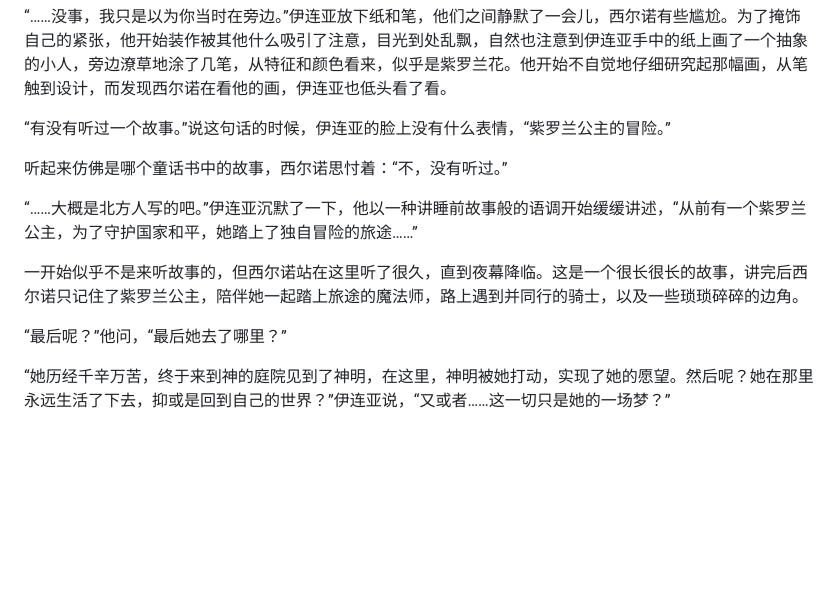
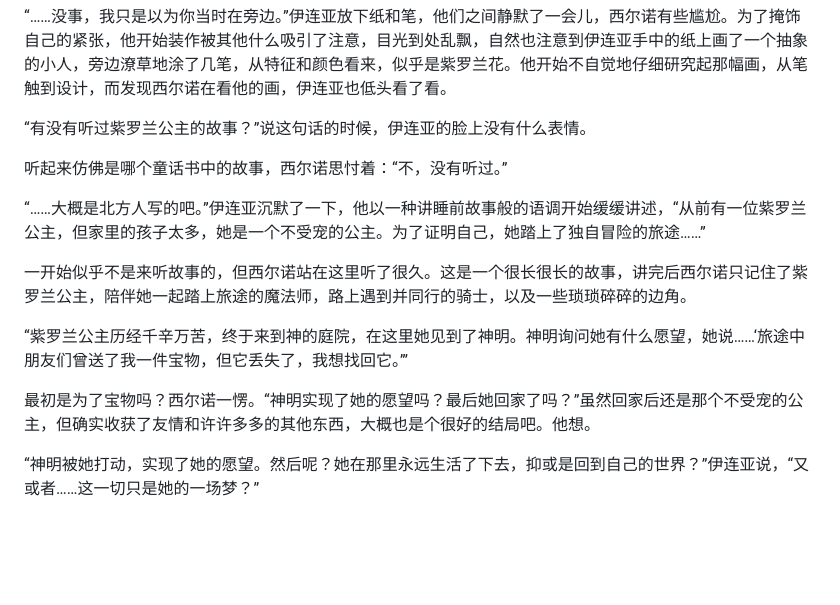
Before and after one commit to Alizro/Myth, a Markdown page: library/04-Alice in Wonderland/05-Chapter 5.md, the part around the change. Drawn GitHub-style; blank space fills up the shorter version.

```diff
--- a/library/04-Alice in Wonderland/05-Chapter 5.md
+++ b/library/04-Alice in Wonderland/05-Chapter 5.md
@@ -121,17 +121,19 @@
 
 “……没事，我只是以为你当时在旁边。”伊连亚放下纸和笔，他们之间静默了一会儿，西尔诺有些尴尬。为了掩饰自己的紧张，他开始装作被其他什么吸引了注意，目光到处乱飘，自然也注意到伊连亚手中的纸上画了一个抽象的小人，旁边潦草地涂了几笔，从特征和颜色看来，似乎是紫罗兰花。他开始不自觉地仔细研究起那幅画，从笔触到设计，而发现西尔诺在看他的画，伊连亚也低头看了看。
 
-“有没有听过一个故事。”说这句话的时候，伊连亚的脸上没有什么表情，“紫罗兰公主的冒险。”
+“有没有听过紫罗兰公主的故事？”说这句话的时候，伊连亚的脸上没有什么表情。
 
 听起来仿佛是哪个童话书中的故事，西尔诺思忖着：“不，没有听过。”
 
-“……大概是北方人写的吧。”伊连亚沉默了一下，他以一种讲睡前故事般的语调开始缓缓讲述，“从前有一个紫罗兰公主，为了守护国家和平，她踏上了独自冒险的旅途……”
+“……大概是北方人写的吧。”伊连亚沉默了一下，他以一种讲睡前故事般的语调开始缓缓讲述，“从前有一位紫罗兰公主，但家里的孩子太多，她是一个不受宠的公主。为了证明自己，她踏上了独自冒险的旅途……”
 
-一开始似乎不是来听故事的，但西尔诺站在这里听了很久，直到夜幕降临。这是一个很长很长的故事，讲完后西尔诺只记住了紫罗兰公主，陪伴她一起踏上旅途的魔法师，路上遇到并同行的骑士，以及一些琐琐碎碎的边角。
+一开始似乎不是来听故事的，但西尔诺站在这里听了很久。这是一个很长很长的故事，讲完后西尔诺只记住了紫罗兰公主，陪伴她一起踏上旅途的魔法师，路上遇到并同行的骑士，以及一些琐琐碎碎的边角。
 
-“最后呢？”他问，“最后她去了哪里？”
+“紫罗兰公主历经千辛万苦，终于来到神的庭院，在这里她见到了神明。神明询问她有什么愿望，她说……‘旅途中朋友们曾送了我一件宝物，但它丢失了，我想找回它。’”
 
-“她历经千辛万苦，终于来到神的庭院见到了神明，在这里，神明被她打动，实现了她的愿望。然后呢？她在那里永远生活了下去，抑或是回到自己的世界？”伊连亚说，“又或者……这一切只是她的一场梦？”
+最初是为了宝物吗？西尔诺一愣。“神明实现了她的愿望吗？最后她回家了吗？”虽然回家后还是那个不受宠的公主，但确实收获了友情和许许多多的其他东西，大概也是个很好的结局吧。他想。
+
+“神明被她打动，实现了她的愿望。然后呢？她在那里永远生活了下去，抑或是回到自己的世界？”伊连亚说，“又或者……这一切只是她的一场梦？”
 
 <br>
 <br>
```
